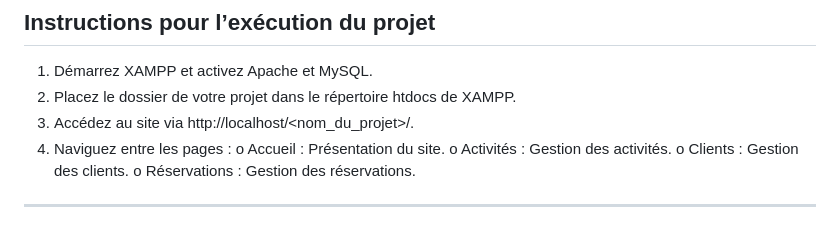
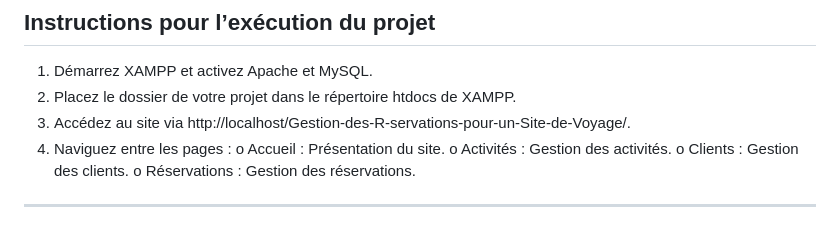
Before and after one commit to WissamDouskary/Gestion-des-R-servations-pour-un-Site-de-Voyage, a Markdown page: README.md, the part around the change. Drawn GitHub-style.

```diff
--- a/README.md
+++ b/README.md
@@ -39,7 +39,7 @@ ________________________________________
 ## Instructions pour l’exécution du projet
 1.	Démarrez XAMPP et activez Apache et MySQL.
 2.	Placez le dossier de votre projet dans le répertoire htdocs de XAMPP.
-3.	Accédez au site via http://localhost/<nom_du_projet>/.
+3.	Accédez au site via http://localhost/Gestion-des-R-servations-pour-un-Site-de-Voyage/.
 4.	Naviguez entre les pages :
 o	Accueil : Présentation du site.
 o	Activités : Gestion des activités.
```
